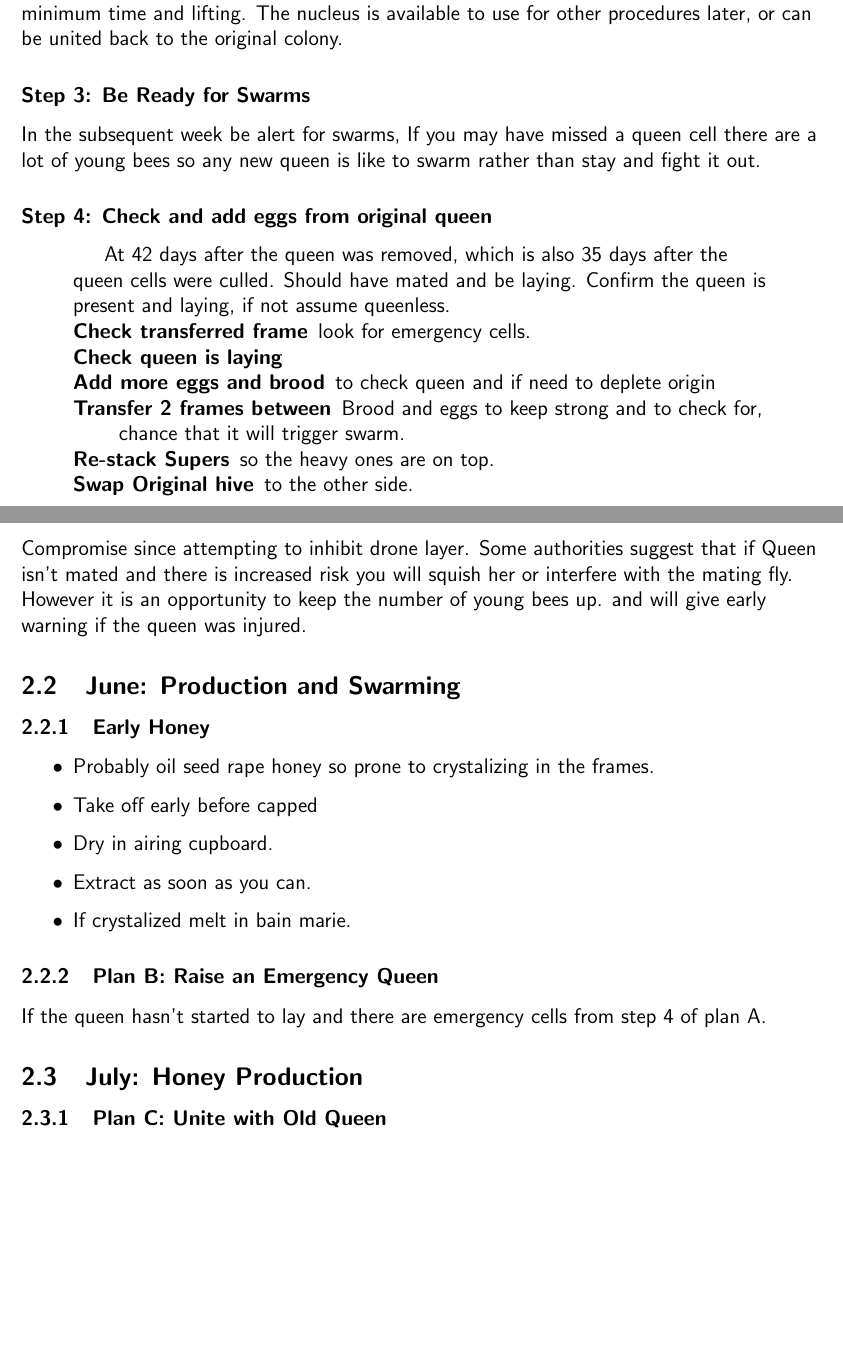
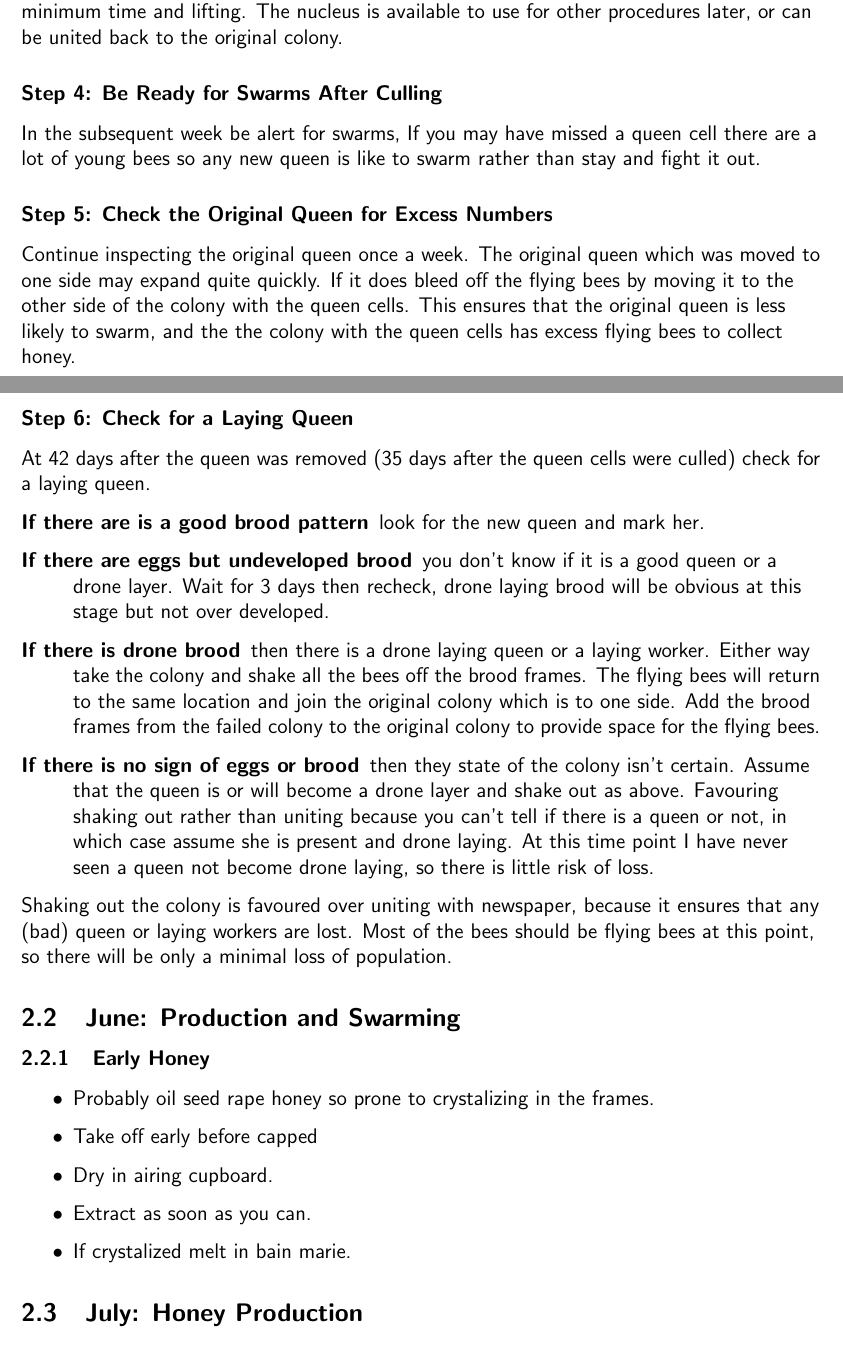
Before and after one commit to joejcollins/rhapsody-angel, a LaTeX document (book/00Book.tex, which reads book/05May.tex, book/06June.tex, book/07July.tex): two parts of pages 9 and 10 of 16, joined at a grey line, cut so that both start at the same text, the shorter picture padded with empty space. Compiled offline with pdfLaTeX.

Commit message:
Notes on shake out.

```diff
--- a/book/05May.tex
+++ b/book/05May.tex
@@ -170,34 +172,43 @@ The old queen in the nucleus quickly comes back into lay and her brood can be pu
 The method involves minimum time and lifting.
 The nucleus is available to use for other procedures later, or can be united back to the original colony.
 
-
-\subsubsection*{Step 3: Be Ready for Swarms}
+\subsubsection*{Step 4: Be Ready for Swarms After Culling}
 
 In the subsequent week be alert for swarms,
 If you may have missed a queen cell there are a lot of young bees
 so any new queen is like to swarm rather than stay and fight it out.
 
-\subsubsection*{Step 4: Check and add eggs from original queen}
+\subsubsection*{Step 5: Check the Original Queen for Excess Numbers}
 
-\begin{quotation}
-At 42 days after the queen was removed,
-which is also 35 days after the queen cells were culled.
-Should have mated and be laying.
-Confirm the queen is present and laying,
-if not assume queenless.
+Continue inspecting the original queen once a week.
+The original queen which was moved to one side may expand quite quickly.
+If it does bleed off the flying bees by moving it to the other side of the colony with the queen cells.
+This ensures that the original queen is less likely to swarm,
+and the the colony with the queen cells has excess flying bees to collect honey.
+
+\subsubsection*{Step 6: Check for a Laying Queen}
+
+At 42 days after the queen was removed
+(35 days after the queen cells were culled)
+check for a laying queen.
 
 \begin{description}
-  \item[Check transferred frame] look for emergency cells.
-  \item[Check queen is laying]
-  \item[Add more eggs and brood] to check queen and if need to deplete origin
-  \item[Transfer 2 frames between] Brood and eggs to keep strong and to check for, chance that it will trigger swarm.
-  \item[Re-stack Supers] so the heavy ones are on top.
-  \item[Swap Original hive] to the other side.
+  \item [If there are is a good brood pattern] look for the new queen and mark her.
+  \item [If there are eggs but undeveloped brood] you don't know if it is a good queen or a drone layer.
+    Wait for 3 days then recheck, drone laying brood will be obvious at this stage but not over developed.
+  \item [If there is drone brood] then there is a drone laying queen or a laying worker.
+    Either way take the colony and shake all the bees off the brood frames.
+    The flying bees will return to the same location and join the original colony which is to one side.
+    Add the brood frames from the failed colony to the original colony to provide space for the flying bees.
+  \item [If there is no sign of eggs or brood] then they state of the colony isn't certain.
+    Assume that the queen is or will become a drone layer and shake out as above.
+    Favouring shaking out rather than uniting because you can't tell if there is a queen or not,
+    in which case assume she is present and drone laying.
+    At this time point I have never seen a queen not become drone laying,
+    so there is little risk of loss.
 \end{description}
-\end{quotation}
 
-Compromise since attempting to inhibit drone layer.
-Some authorities suggest that if
-Queen isn't mated and there is increased risk you will squish her or interfere with the mating fly.
-However it is an opportunity to keep the number of young bees up.
-and will give early warning if the queen was injured.
+Shaking out the colony is favoured over uniting with newspaper,
+because it ensures that any (bad) queen or laying workers are lost.
+Most of the bees should be flying bees at this point,
+so there will be only a minimal loss of population.
--- a/book/06June.tex
+++ b/book/06June.tex
@@ -10,8 +10,3 @@
     \item Extract as soon as you can.
     \item If crystalized melt in bain marie.
 \end{itemize}
-
-
-\subsubsection{Plan B: Raise an Emergency Queen}
-
-If the queen hasn't started to lay and there are emergency cells from step 4 of plan A.
--- a/book/07July.tex
+++ b/book/07July.tex
@@ -1,4 +1,2 @@
 % !TeX root = 00Book.tex
 \subsection{July: Honey Production}
-
-\subsubsection{Plan C: Unite with Old Queen}
```
Also changed, not shown: _includes/apiary.md (+5 -5 lines), queens/2020-berenice.md (+3 -1 lines), queens/2020-bethany.md (+3 -1 lines), queens/2021-wendy.md (+3 -1 lines), queens/2021-willow.md (+2 -0 lines), book/05May.tex (20 more changed lines). Lines whose indentation alone changed are shown as unchanged.
